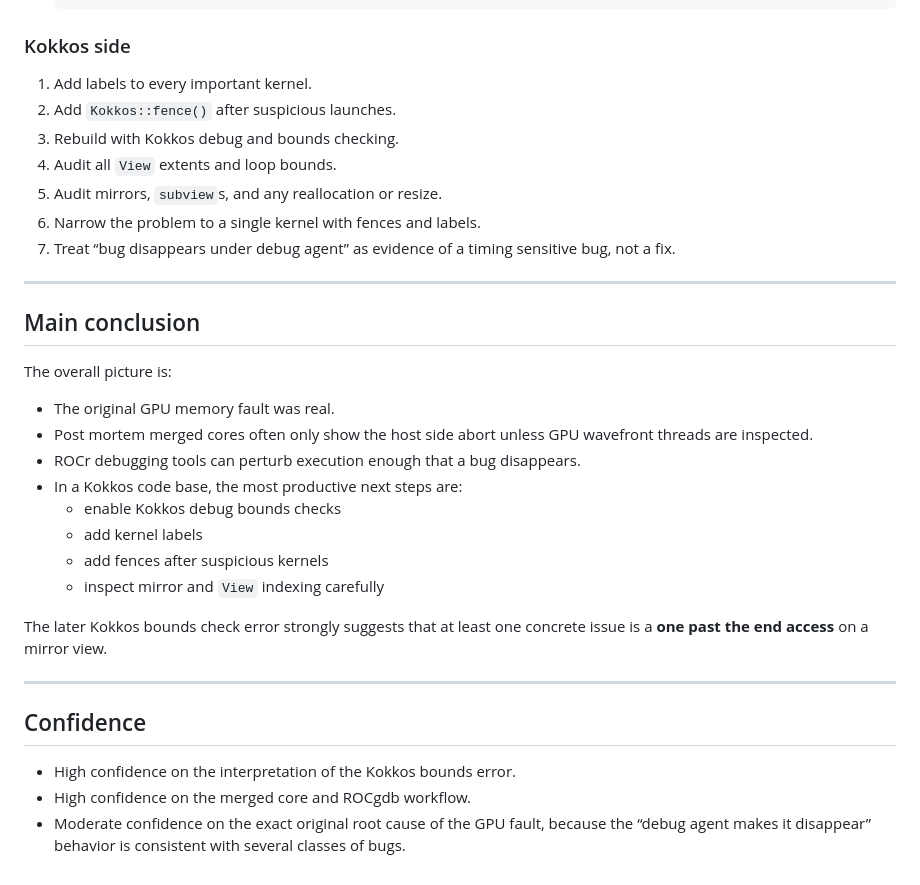
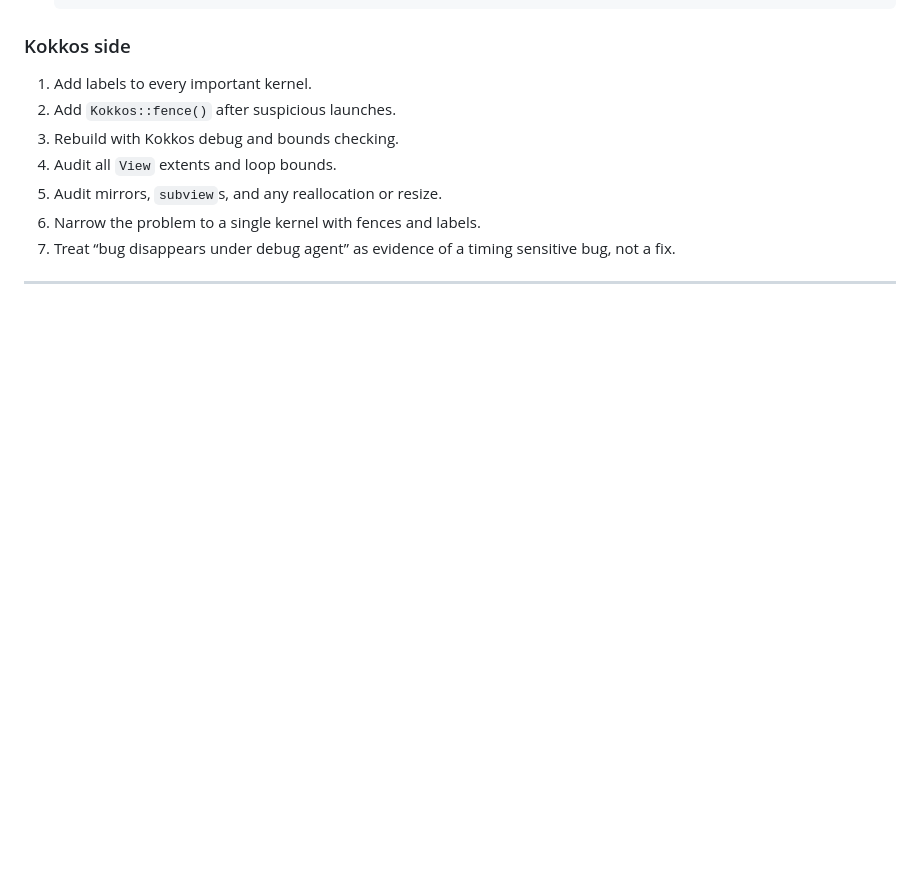
Before and after one commit to OPALX-project/OPALX-project.github.io, a Markdown page: For-Developers/amd-lumi-debug.md, the part around the change. Drawn GitHub-style; blank space fills up the shorter version.

Commit message:
Remove conclusion and confidence sections
Removed conclusion and confidence sections from the document.

```diff
--- a/For-Developers/amd-lumi-debug.md
+++ b/For-Developers/amd-lumi-debug.md
@@ -265,26 +265,3 @@ This helps map Kokkos bounds check backtraces to source locations.
 7. Treat “bug disappears under debug agent” as evidence of a timing sensitive bug, not a fix.
 
 ---
-
-## Main conclusion
-
-The overall picture is:
-
-- The original GPU memory fault was real.
-- Post mortem merged cores often only show the host side abort unless GPU wavefront threads are inspected.
-- ROCr debugging tools can perturb execution enough that a bug disappears.
-- In a Kokkos code base, the most productive next steps are:
-  - enable Kokkos debug bounds checks
-  - add kernel labels
-  - add fences after suspicious kernels
-  - inspect mirror and `View` indexing carefully
-
-The later Kokkos bounds check error strongly suggests that at least one concrete issue is a **one past the end access** on a mirror view.
-
----
-
-## Confidence
-
-- High confidence on the interpretation of the Kokkos bounds error.
-- High confidence on the merged core and ROCgdb workflow.
-- Moderate confidence on the exact original root cause of the GPU fault, because the “debug agent makes it disappear” behavior is consistent with several classes of bugs.
```
